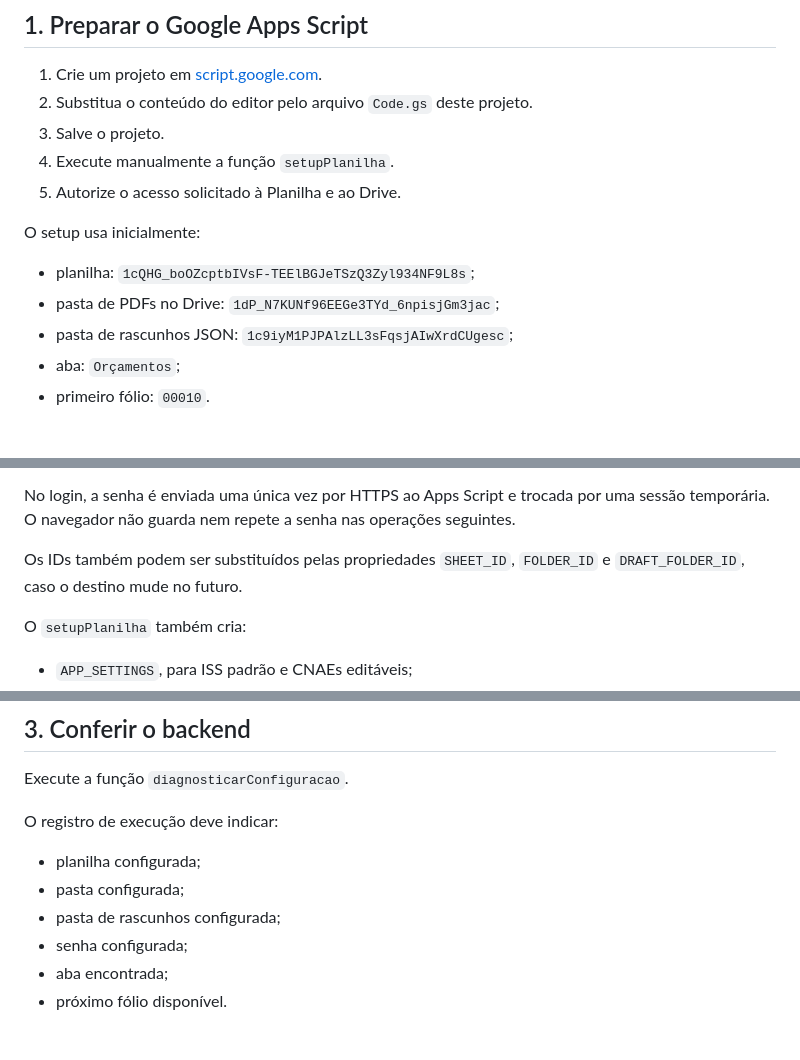
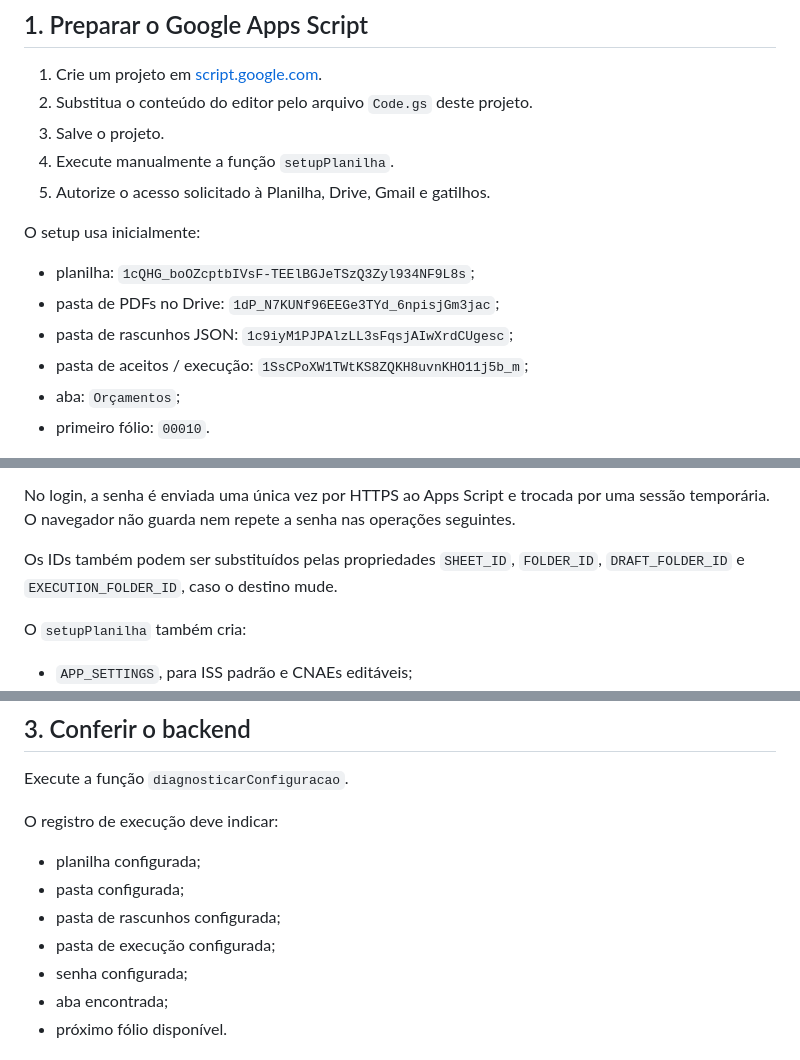
Before and after one commit to outcast2020/orcamentos, a Markdown page: docs/SETUP.md, 3 parts joined by grey strips. Rendered like a GitHub page.

```diff
--- a/docs/SETUP.md
+++ b/docs/SETUP.md
@@ -6,13 +6,14 @@
 2. Substitua o conteúdo do editor pelo arquivo `Code.gs` deste projeto.
 3. Salve o projeto.
 4. Execute manualmente a função `setupPlanilha`.
-5. Autorize o acesso solicitado à Planilha e ao Drive.
+5. Autorize o acesso solicitado à Planilha, Drive, Gmail e gatilhos.
 
 O setup usa inicialmente:
 
 - planilha: `1cQHG_boOZcptbIVsF-TEElBGJeTSzQ3Zyl934NF9L8s`;
 - pasta de PDFs no Drive: `1dP_N7KUNf96EEGe3TYd_6npisjGm3jac`;
 - pasta de rascunhos JSON: `1c9iyM1PJPAlzLL3sFqsjAIwXrdCUgesc`;
+- pasta de aceitos / execução: `1SsCPoXW1TWtKS8ZQKH8uvnKHO11j5b_m`;
 - aba: `Orçamentos`;
 - primeiro fólio: `00010`.
 
@@ -34,7 +35,8 @@ No login, a senha é enviada uma única vez por HTTPS ao Apps Script e trocada
 por uma sessão temporária. O navegador não guarda nem repete a senha nas
 operações seguintes.
 
-Os IDs também podem ser substituídos pelas propriedades `SHEET_ID`, `FOLDER_ID` e `DRAFT_FOLDER_ID`, caso o destino mude no futuro.
+Os IDs também podem ser substituídos pelas propriedades `SHEET_ID`,
+`FOLDER_ID`, `DRAFT_FOLDER_ID` e `EXECUTION_FOLDER_ID`, caso o destino mude.
 
 O `setupPlanilha` também cria:
 
@@ -54,6 +56,7 @@ O registro de execução deve indicar:
 - planilha configurada;
 - pasta configurada;
 - pasta de rascunhos configurada;
+- pasta de execução configurada;
 - senha configurada;
 - aba encontrada;
 - próximo fólio disponível.
```
Also changed, not shown: other parts of docs/SETUP.md (+22 -11 lines), README.md (+11 -8 lines), docs/screenshots/gerador-impressao.png, 3 other files.
